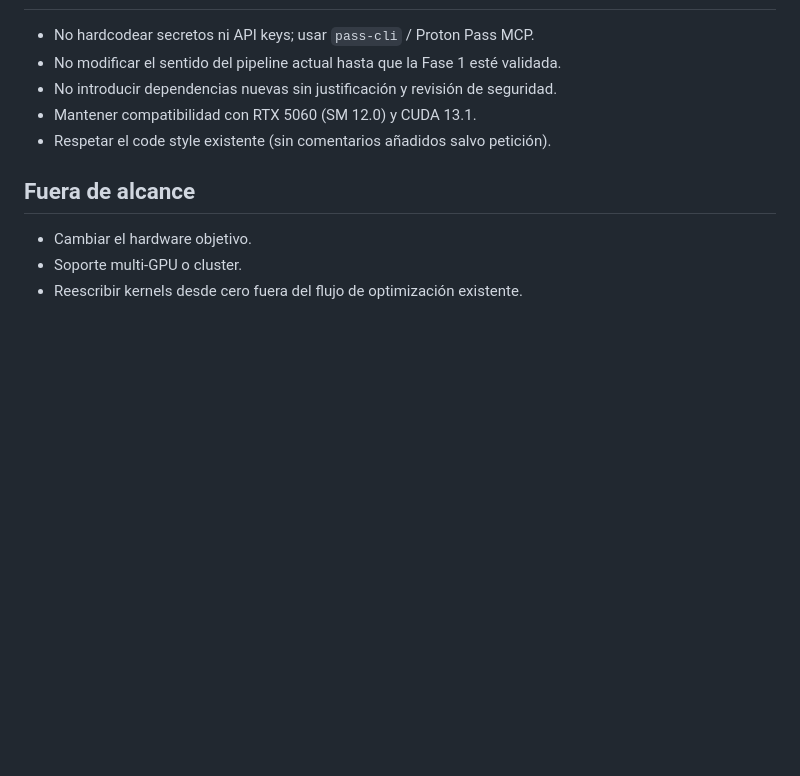
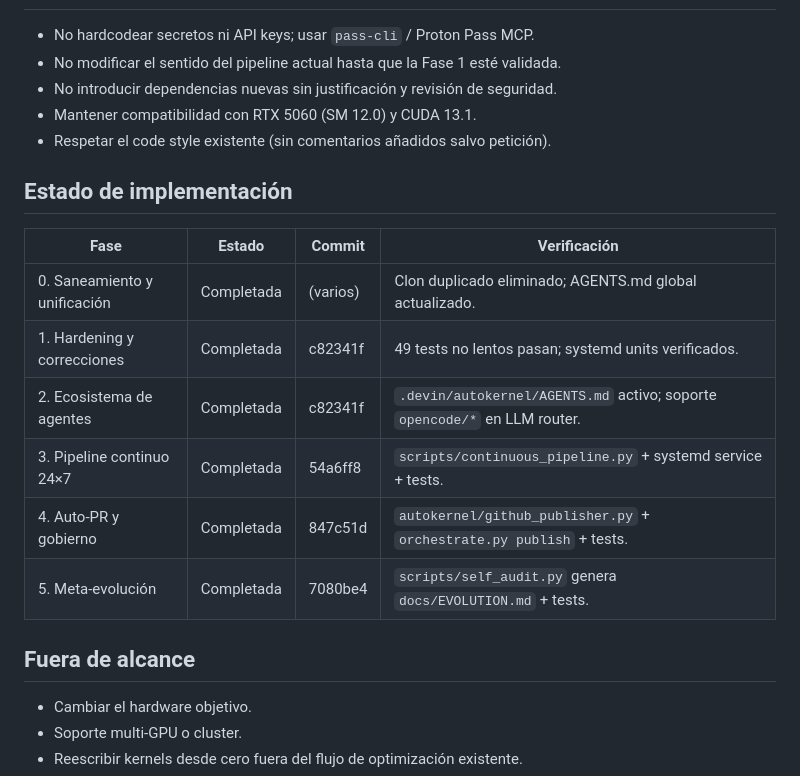
Before and after one commit to Iniciativas-Alexendros/autokernel, a Markdown page: specs/autokernel-ecosystem-adaptation/spec.md, the part around the change. Drawn GitHub-style; blank space fills up the shorter version.

Commit message:
actualiza spec con estado de implementación por fases

```diff
--- a/specs/autokernel-ecosystem-adaptation/spec.md
+++ b/specs/autokernel-ecosystem-adaptation/spec.md
@@ -73,6 +73,17 @@ Transformar el repositorio `autokernel` en una herramienta de mejora y evolució
 - Mantener compatibilidad con RTX 5060 (SM 12.0) y CUDA 13.1.
 - Respetar el code style existente (sin comentarios añadidos salvo petición).
 
+## Estado de implementación
+
+| Fase | Estado | Commit | Verificación |
+| ---- | ------ | ------ | ------------ |
+| 0. Saneamiento y unificación | Completada | (varios) | Clon duplicado eliminado; AGENTS.md global actualizado. |
+| 1. Hardening y correcciones | Completada | c82341f | 49 tests no lentos pasan; systemd units verificados. |
+| 2. Ecosistema de agentes | Completada | c82341f | `.devin/autokernel/AGENTS.md` activo; soporte `opencode/*` en LLM router. |
+| 3. Pipeline continuo 24×7 | Completada | 54a6ff8 | `scripts/continuous_pipeline.py` + systemd service + tests. |
+| 4. Auto-PR y gobierno | Completada | 847c51d | `autokernel/github_publisher.py` + `orchestrate.py publish` + tests. |
+| 5. Meta-evolución | Completada | 7080be4 | `scripts/self_audit.py` genera `docs/EVOLUTION.md` + tests. |
+
 ## Fuera de alcance
 
 - Cambiar el hardware objetivo.
```
